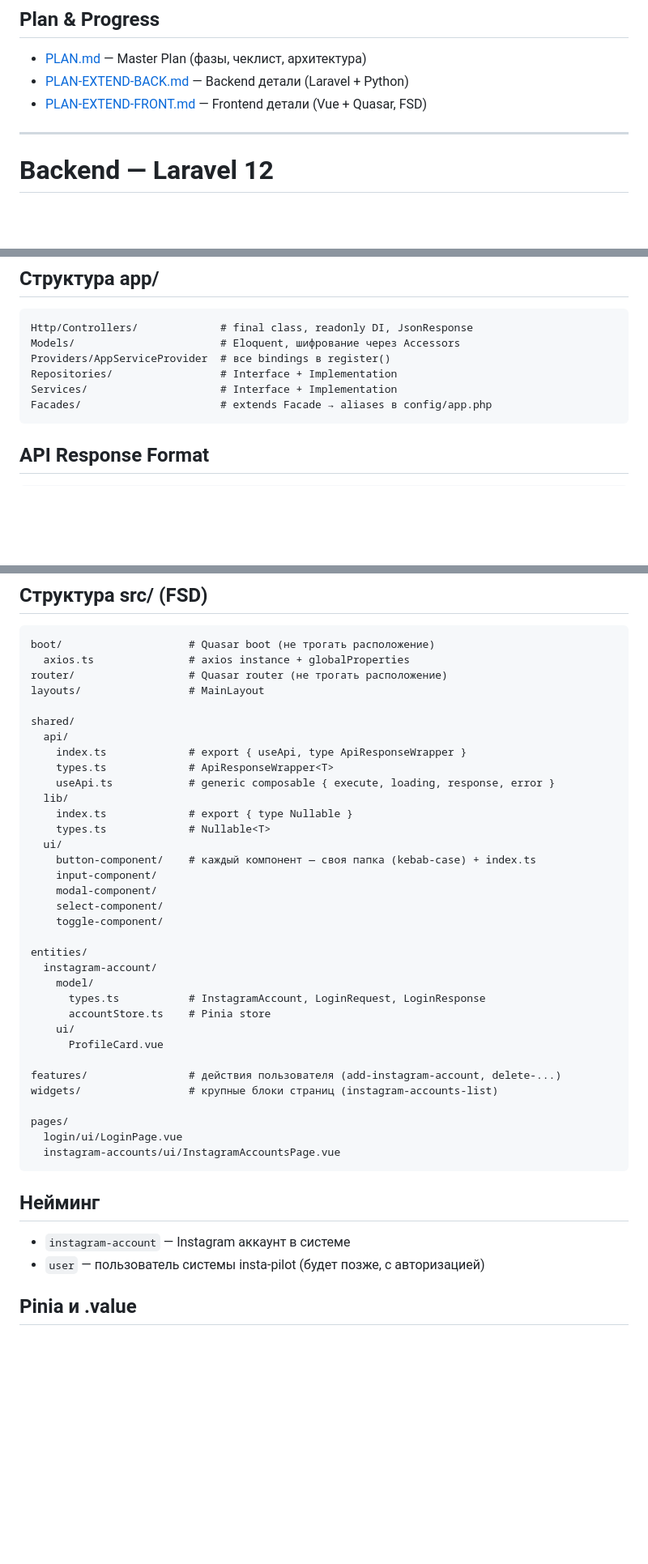
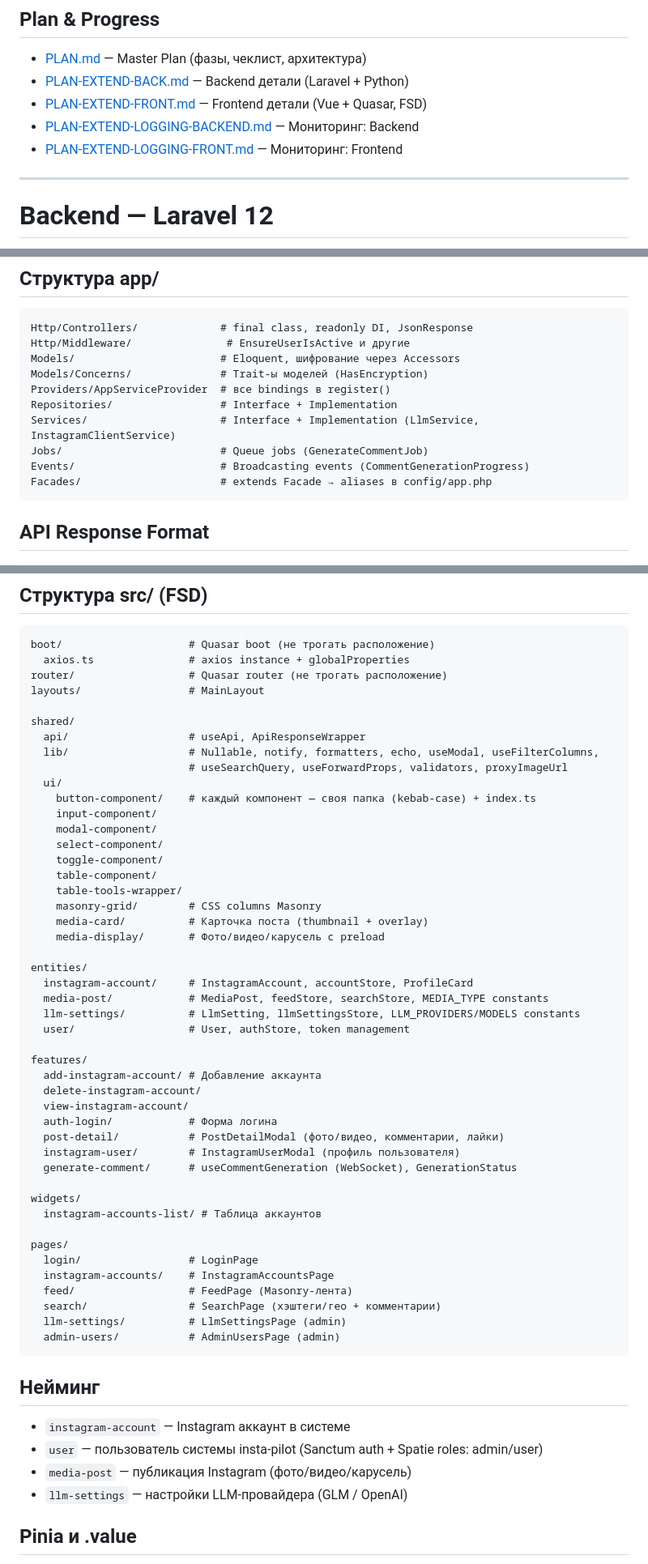
Before and after one commit to olegopro/insta-pilot, a Markdown page: CLAUDE.md, 3 parts joined by grey strips. Shown at 81% size. Rendered like a GitHub page; blank space fills up the shorter version.

````diff
--- a/CLAUDE.md
+++ b/CLAUDE.md
@@ -58,6 +66,8 @@ Context7 library ID: `/subzeroid/instagrapi`
 - [PLAN.md](PLAN.md) — Master Plan (фазы, чеклист, архитектура)
 - [PLAN-EXTEND-BACK.md](PLAN-EXTEND-BACK.md) — Backend детали (Laravel + Python)
 - [PLAN-EXTEND-FRONT.md](PLAN-EXTEND-FRONT.md) — Frontend детали (Vue + Quasar, FSD)
+- [PLAN-EXTEND-LOGGING-BACKEND.md](PLAN-EXTEND-LOGGING-BACKEND.md) — Мониторинг: Backend
+- [PLAN-EXTEND-LOGGING-FRONT.md](PLAN-EXTEND-LOGGING-FRONT.md) — Мониторинг: Frontend
 
 ---
 
@@ -79,10 +89,14 @@ Context7 library ID: `/subzeroid/instagrapi`
 ## Структура app/
 ```
 Http/Controllers/             # final class, readonly DI, JsonResponse
+Http/Middleware/               # EnsureUserIsActive и другие
 Models/                       # Eloquent, шифрование через Accessors
+Models/Concerns/              # Trait-ы моделей (HasEncryption)
 Providers/AppServiceProvider  # все bindings в register()
 Repositories/                 # Interface + Implementation
-Services/                     # Interface + Implementation
+Services/                     # Interface + Implementation (LlmService, InstagramClientService)
+Jobs/                         # Queue jobs (GenerateCommentJob)
+Events/                       # Broadcasting events (CommentGenerationProgress)
 Facades/                      # extends Facade → aliases в config/app.php
 ```
 
@@ -179,39 +211,53 @@ router/                  # Quasar router (не трогать расположе
 layouts/                 # MainLayout
 
 shared/
-  api/
-    index.ts             # export { useApi, type ApiResponseWrapper }
-    types.ts             # ApiResponseWrapper<T>
-    useApi.ts            # generic composable { execute, loading, response, error }
-  lib/
-    index.ts             # export { type Nullable }
-    types.ts             # Nullable<T>
+  api/                   # useApi, ApiResponseWrapper
+  lib/                   # Nullable, notify, formatters, echo, useModal, useFilterColumns,
+                         # useSearchQuery, useForwardProps, validators, proxyImageUrl
   ui/
     button-component/    # каждый компонент — своя папка (kebab-case) + index.ts
     input-component/
     modal-component/
     select-component/
     toggle-component/
+    table-component/
+    table-tools-wrapper/
+    masonry-grid/        # CSS columns Masonry
+    media-card/          # Карточка поста (thumbnail + overlay)
+    media-display/       # Фото/видео/карусель с preload
 
 entities/
-  instagram-account/
-    model/
-      types.ts           # InstagramAccount, LoginRequest, LoginResponse
-      accountStore.ts    # Pinia store
-    ui/
-      ProfileCard.vue
+  instagram-account/     # InstagramAccount, accountStore, ProfileCard
+  media-post/            # MediaPost, feedStore, searchStore, MEDIA_TYPE constants
+  llm-settings/          # LlmSetting, llmSettingsStore, LLM_PROVIDERS/MODELS constants
+  user/                  # User, authStore, token management
 
-features/                # действия пользователя (add-instagram-account, delete-...)
-widgets/                 # крупные блоки страниц (instagram-accounts-list)
+features/
+  add-instagram-account/ # Добавление аккаунта
+  delete-instagram-account/
+  view-instagram-account/
+  auth-login/            # Форма логина
+  post-detail/           # PostDetailModal (фото/видео, комментарии, лайки)
+  instagram-user/        # InstagramUserModal (профиль пользователя)
+  generate-comment/      # useCommentGeneration (WebSocket), GenerationStatus
+
+widgets/
+  instagram-accounts-list/ # Таблица аккаунтов
 
 pages/
-  login/ui/LoginPage.vue
-  instagram-accounts/ui/InstagramAccountsPage.vue
+  login/                 # LoginPage
+  instagram-accounts/    # InstagramAccountsPage
+  feed/                  # FeedPage (Masonry-лента)
+  search/                # SearchPage (хэштеги/гео + комментарии)
+  llm-settings/          # LlmSettingsPage (admin)
+  admin-users/           # AdminUsersPage (admin)
 ```
 
 ## Нейминг
 - `instagram-account` — Instagram аккаунт в системе
-- `user` — пользователь системы insta-pilot (будет позже, с авторизацией)
+- `user` — пользователь системы insta-pilot (Sanctum auth + Spatie roles: admin/user)
+- `media-post` — публикация Instagram (фото/видео/карусель)
+- `llm-settings` — настройки LLM-провайдера (GLM / OpenAI)
 
 ## Pinia и .value
 - В компоненте через `store.someProperty`: `.value` НЕ нужно — Pinia применяет `UnwrapRef` рекурсивно
````
Also changed, not shown: other parts of CLAUDE.md (+32 -6 lines), PLAN.md (+28 -28 lines), vision-api-guide.md (deleted, +0 -441 lines).
